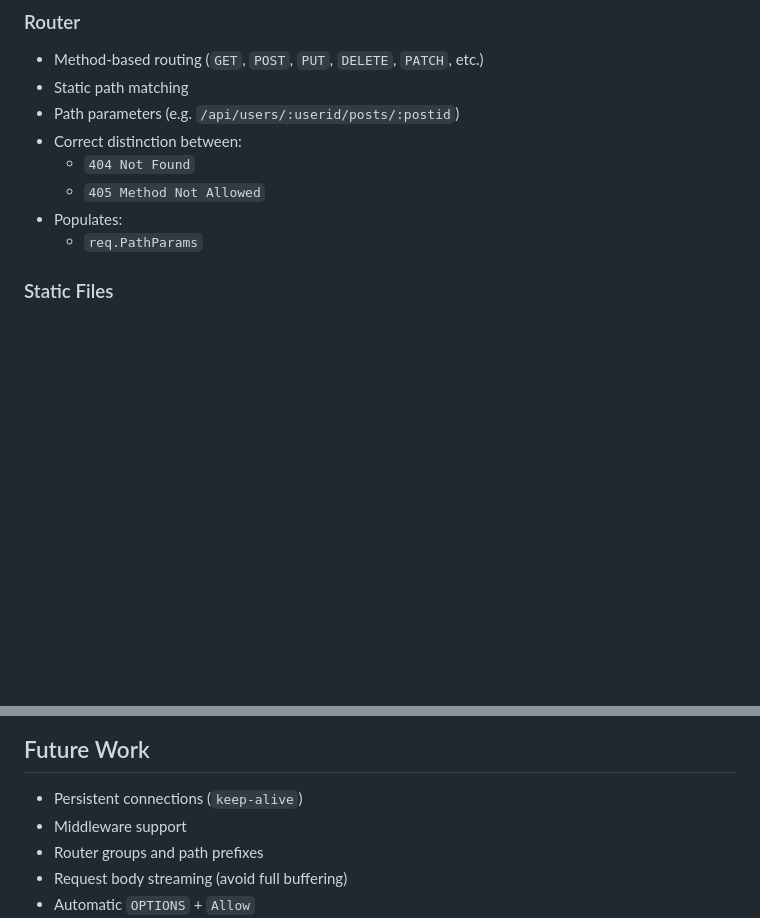
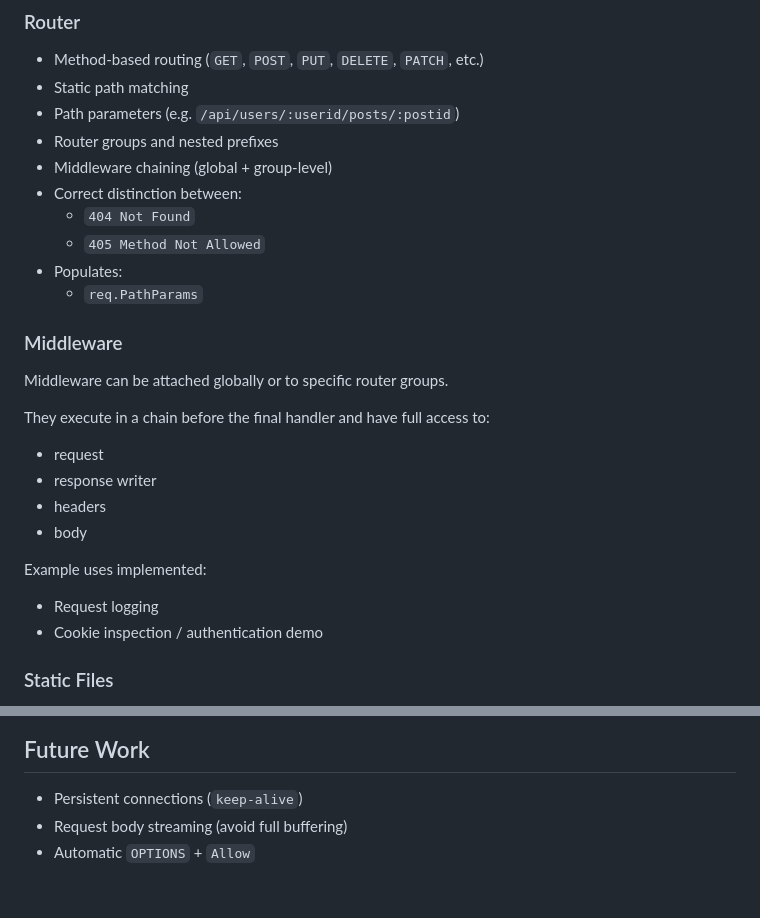
Before and after one commit to ShazimR/tcp-http-server, a Markdown page: README.md, 2 parts joined by grey strips. Rendered like a GitHub page; blank space fills up the shorter version.

```diff
--- a/README.md
+++ b/README.md
@@ -93,11 +96,26 @@ Two example servers are provided:
 - Method-based routing (`GET`, `POST`, `PUT`, `DELETE`, `PATCH`, etc.)
 - Static path matching
 - Path parameters (e.g. `/api/users/:userid/posts/:postid`)
+- Router groups and nested prefixes
+- Middleware chaining (global + group-level)
 - Correct distinction between:
   - `404 Not Found`
   - `405 Method Not Allowed`
 - Populates:
   - `req.PathParams`
+
+### Middleware
+Middleware can be attached globally or to specific router groups.
+
+They execute in a chain before the final handler and have full access to:
+- request
+- response writer
+- headers
+- body
+
+Example uses implemented:
+- Request logging
+- Cookie inspection / authentication demo
 
 ### Static Files
 - Serve HTML, CSS, JavaScript, favicon, and video
@@ -412,8 +459,6 @@ This project intentionally does **not** implement:
 ## Future Work
 
 * Persistent connections (`keep-alive`)
-* Middleware support
-* Router groups and path prefixes
 * Request body streaming (avoid full buffering)
 * Automatic `OPTIONS` + `Allow`
 * Compression
```
Also changed, not shown: other parts of README.md (+41 -9 lines).
